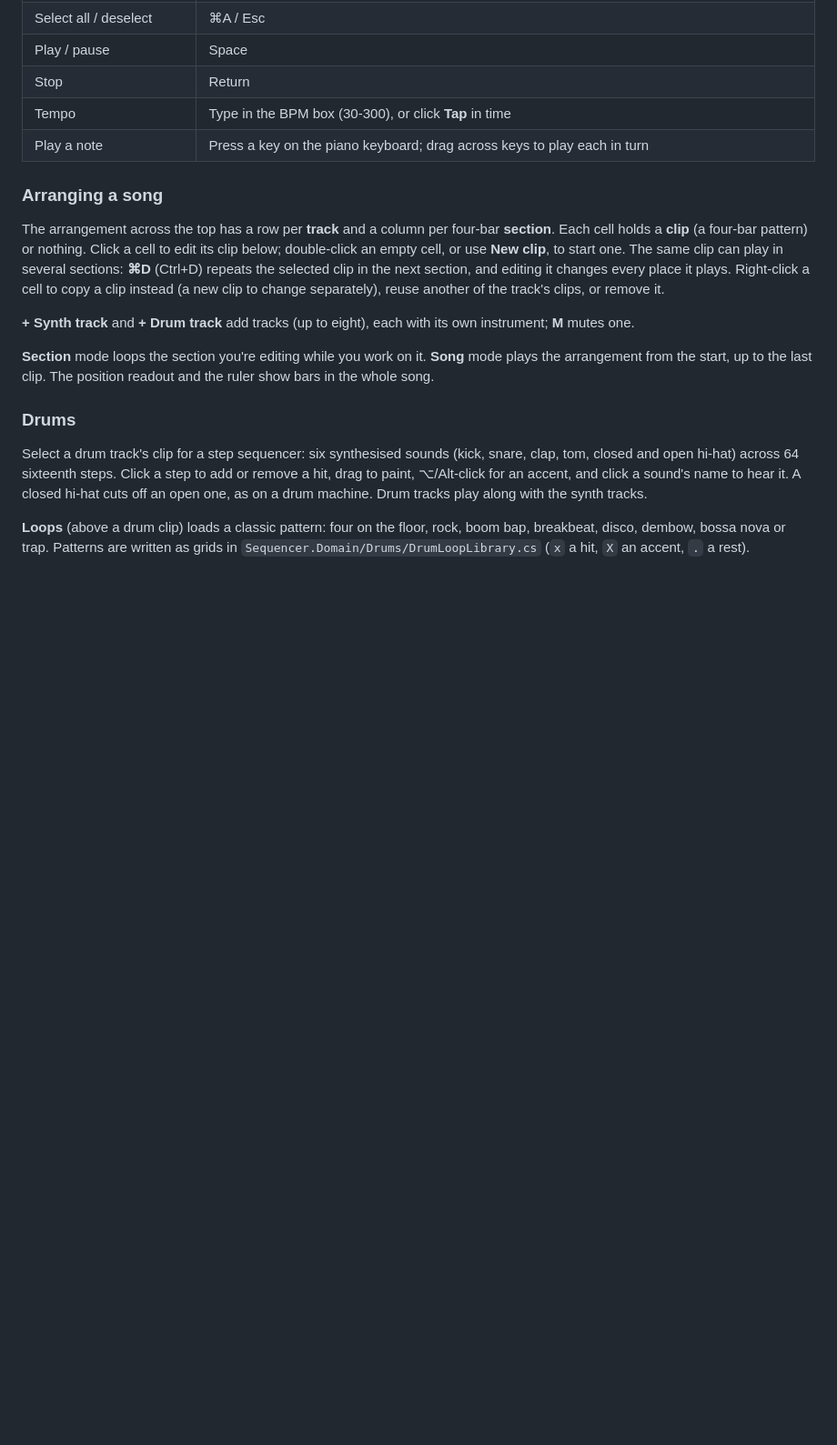
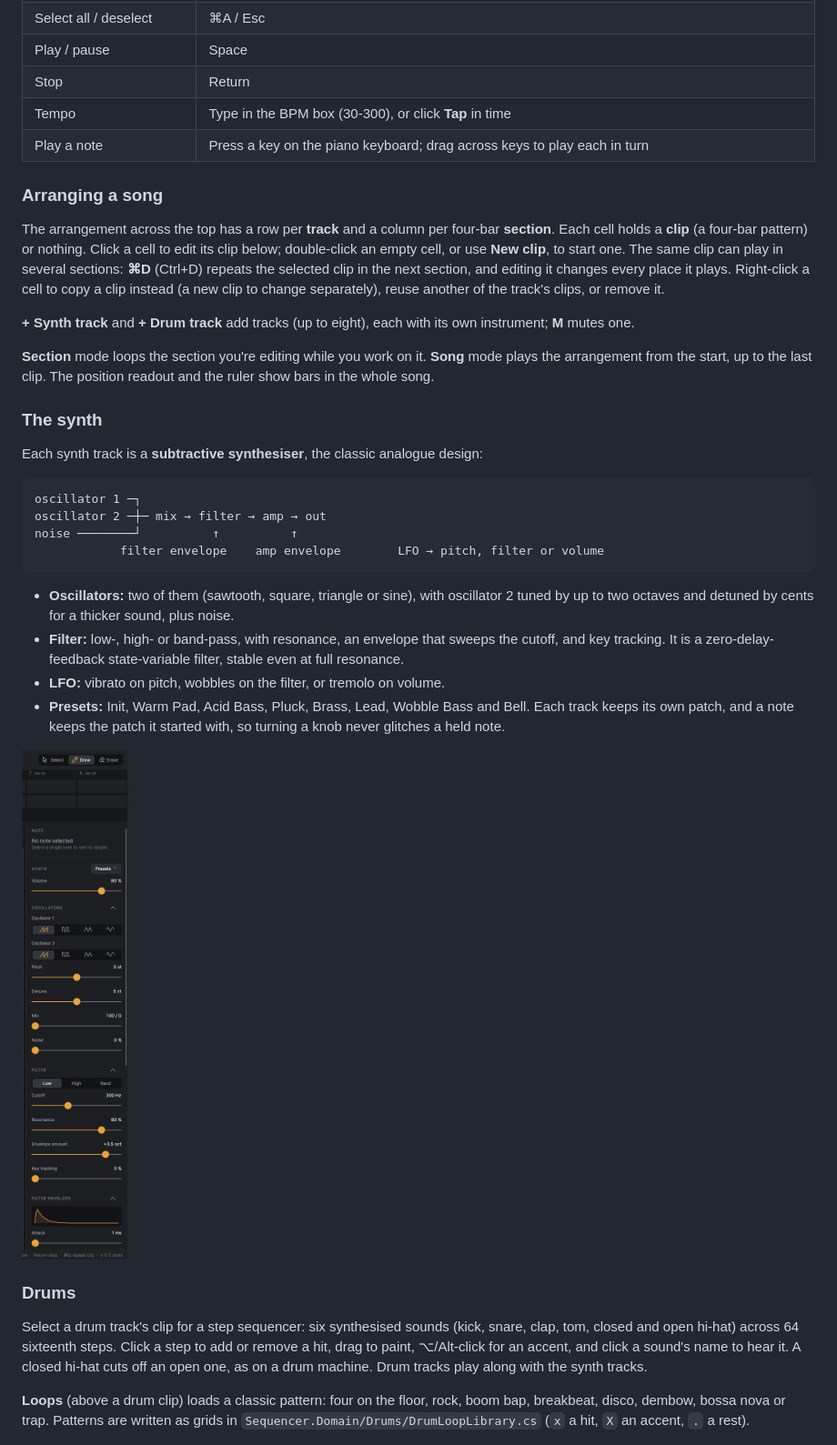
Before and after one commit to EdAllonby/MIDISequencer, a Markdown page: README.md, the part around the change. Shown at 91% size. Drawn GitHub-style; pictures changed too: docs/images/synth.png (added); blank space fills up the shorter version.

````diff
--- a/README.md
+++ b/README.md
@@ -78,6 +78,27 @@ clip instead (a new clip to change separately), reuse another of the track's cli
 **Section** mode loops the section you're editing while you work on it. **Song** mode plays the arrangement
 from the start, up to the last clip. The position readout and the ruler show bars in the whole song.
 
+### The synth
+
+Each synth track is a **subtractive synthesiser**, the classic analogue design:
+
+```
+oscillator 1 ─┐
+oscillator 2 ─┼─ mix → filter → amp → out
+noise ────────┘          ↑          ↑
+            filter envelope    amp envelope        LFO → pitch, filter or volume
+```
+
+- **Oscillators:** two of them (sawtooth, square, triangle or sine), with oscillator 2 tuned by up to two
+  octaves and detuned by cents for a thicker sound, plus noise.
+- **Filter:** low-, high- or band-pass, with resonance, an envelope that sweeps the cutoff, and key tracking.
+  It is a zero-delay-feedback state-variable filter, stable even at full resonance.
+- **LFO:** vibrato on pitch, wobbles on the filter, or tremolo on volume.
+- **Presets:** Init, Warm Pad, Acid Bass, Pluck, Brass, Lead, Wobble Bass and Bell. Each track keeps its own
+  patch, and a note keeps the patch it started with, so turning a knob never glitches a held note.
+
+<img src="docs/images/synth.png" alt="The synth panel with the Acid Bass preset" width="290">
+
 ### Drums
 
 Select a drum track's clip for a step sequencer: six synthesised sounds (kick, snare,
````
Also changed, not shown: 13 other files.
